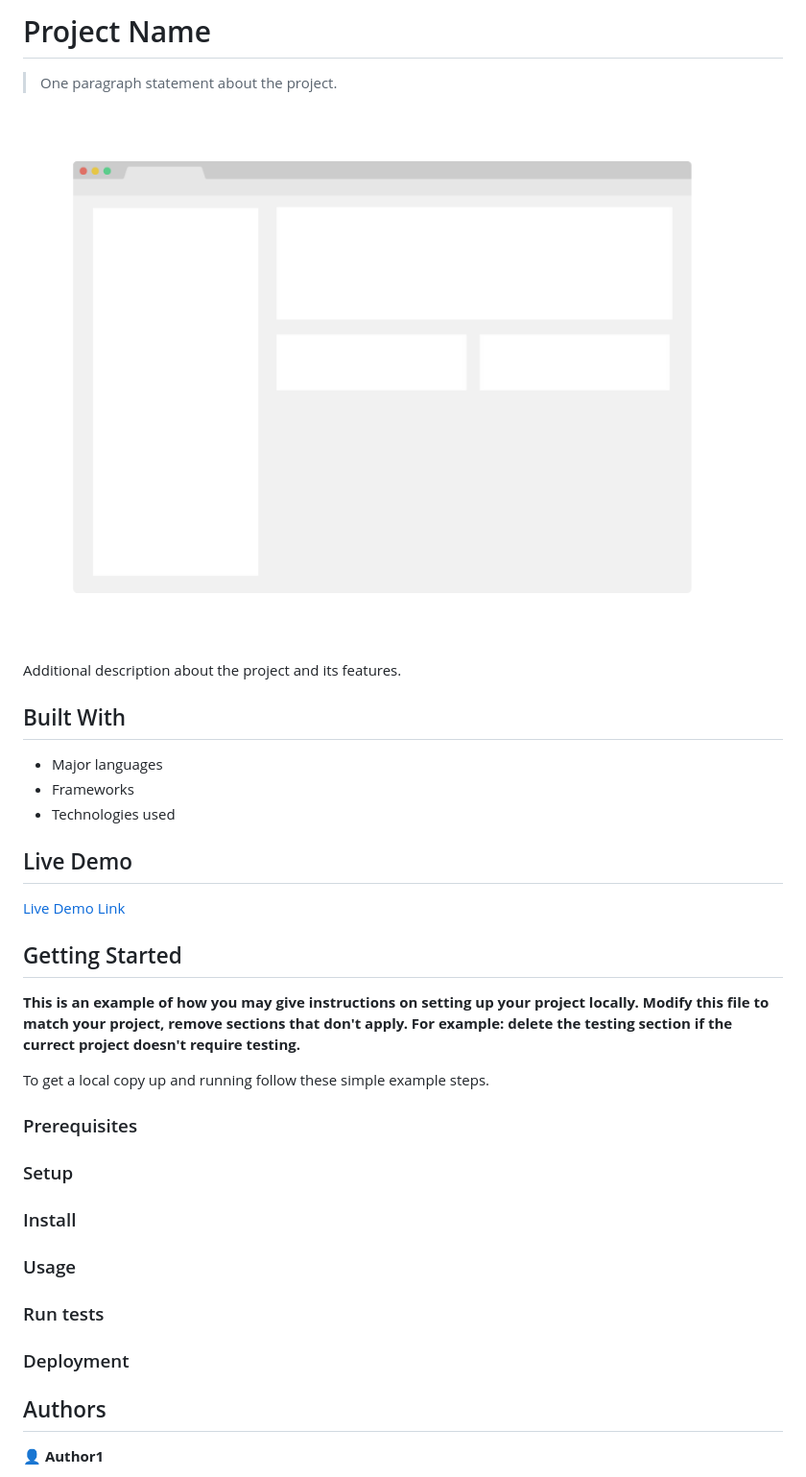
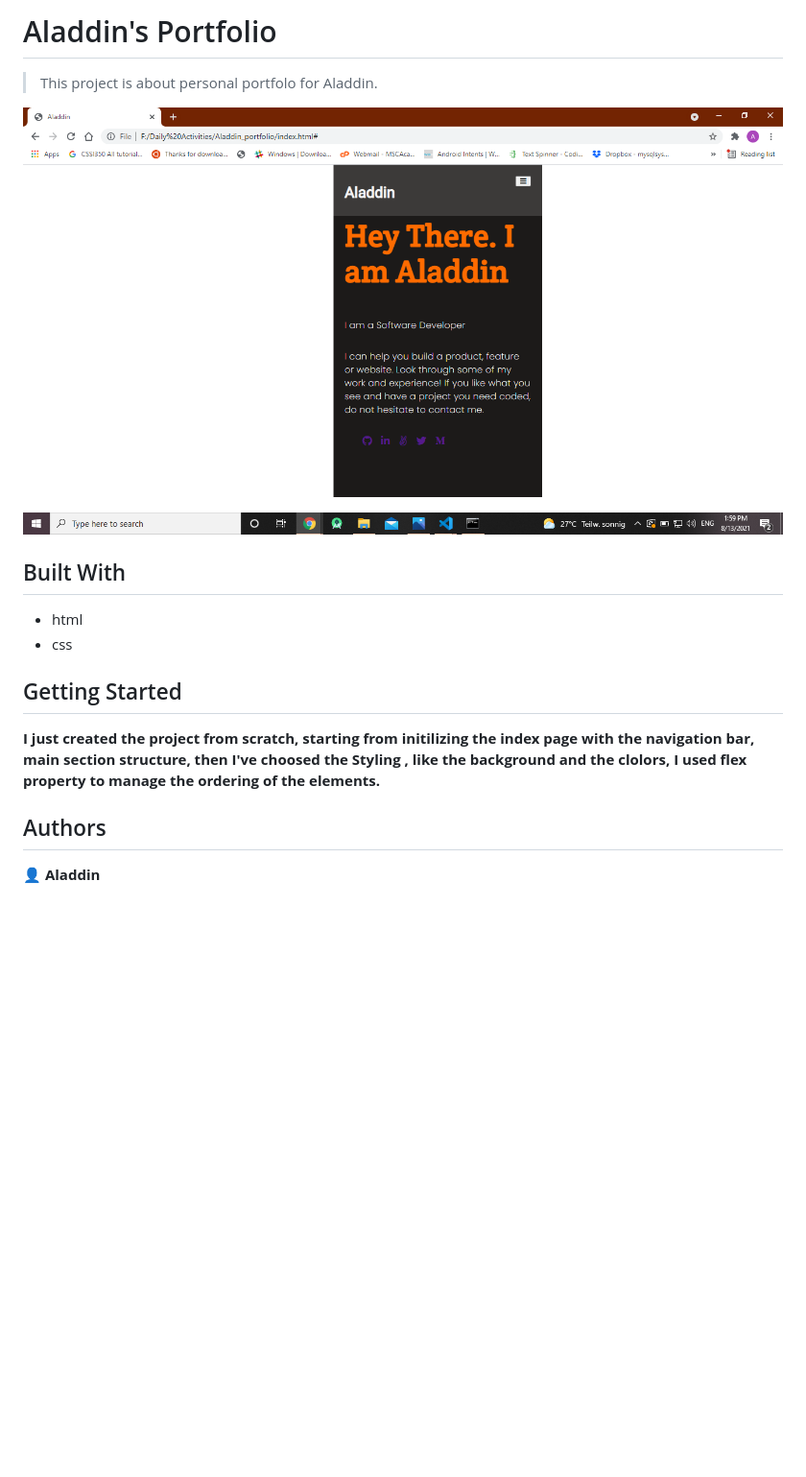
Before and after one commit to AlaaAlsalem/My_portfolio, a Markdown page: README.md, the part around the change printed below. Shown: that part at 96% size. Drawn GitHub-style; pictures changed too: app_screenshot.png; blank space fills up the shorter version.

Commit message:
add instructions

```diff
--- a/README.md
+++ b/README.md
@@ -2,46 +1,26 @@
 
-# Project Name
+# Aladdin's Portfolio
 
-> One paragraph statement about the project.
+> This project is about personal portfolo for Aladdin.
 
 ![screenshot](./app_screenshot.png)
 
-Additional description about the project and its features.
 
 ## Built With
 
-- Major languages
-- Frameworks
-- Technologies used
+- html
+- css
 
-## Live Demo
 
-[Live Demo Link](https://livedemo.com)
 
 
 ## Getting Started
 
-**This is an example of how you may give instructions on setting up your project locally.**
-**Modify this file to match your project, remove sections that don't apply. For example: delete the testing section if the currect project doesn't require testing.**
-
-
-To get a local copy up and running follow these simple example steps.
-
-### Prerequisites
-
-### Setup
-
-### Install
-
-### Usage
-
-### Run tests
-
-### Deployment
+**I just created the project from scratch, starting from initilizing the index page with the navigation bar, main section structure, then I've choosed the Styling , like the background and the clolors, I used flex property to manage the ordering of the elements.**
 
 
 
 ## Authors
 
-👤 **Author1**
+👤 **Aladdin**
 
```
Also changed, not shown: other parts of README.md (+2 -21 lines).
